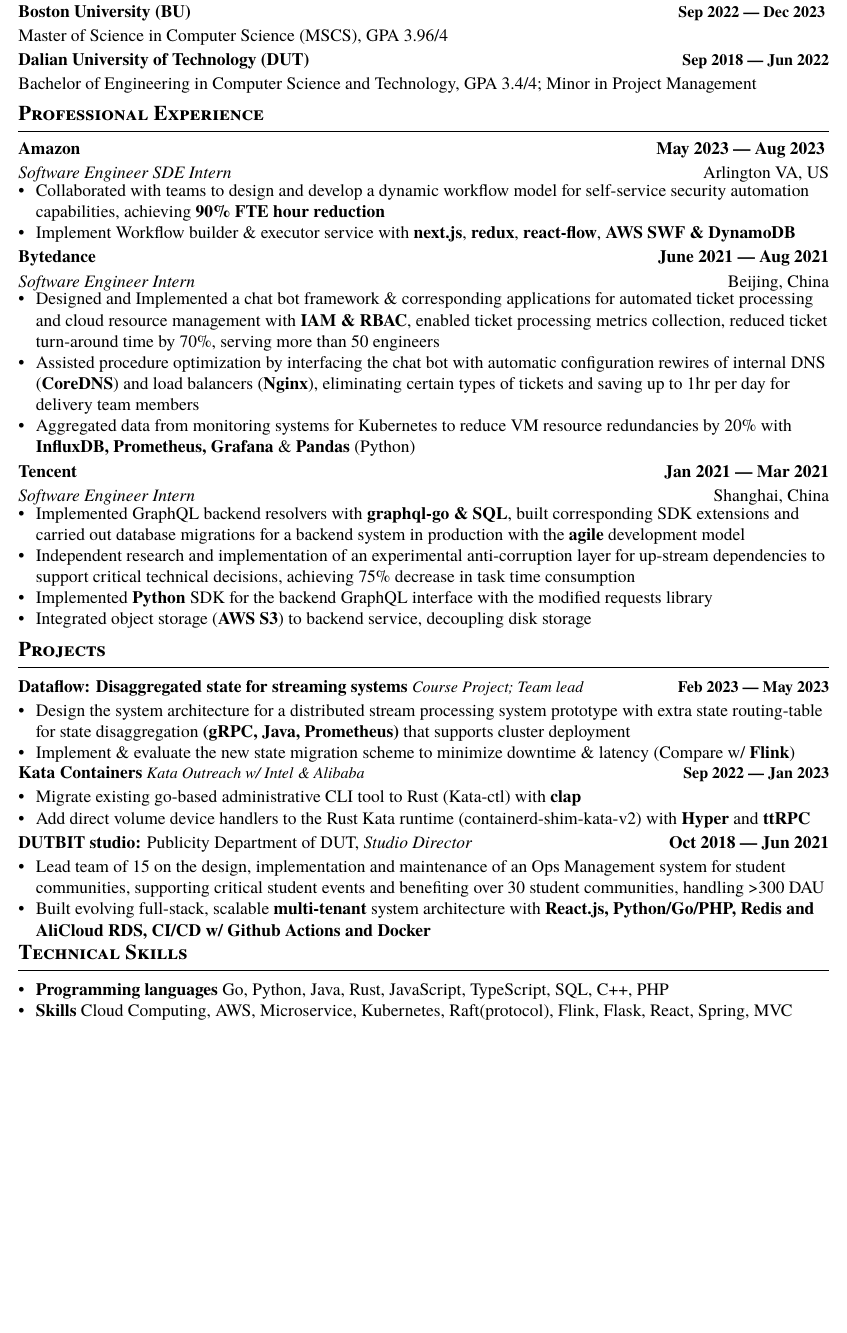
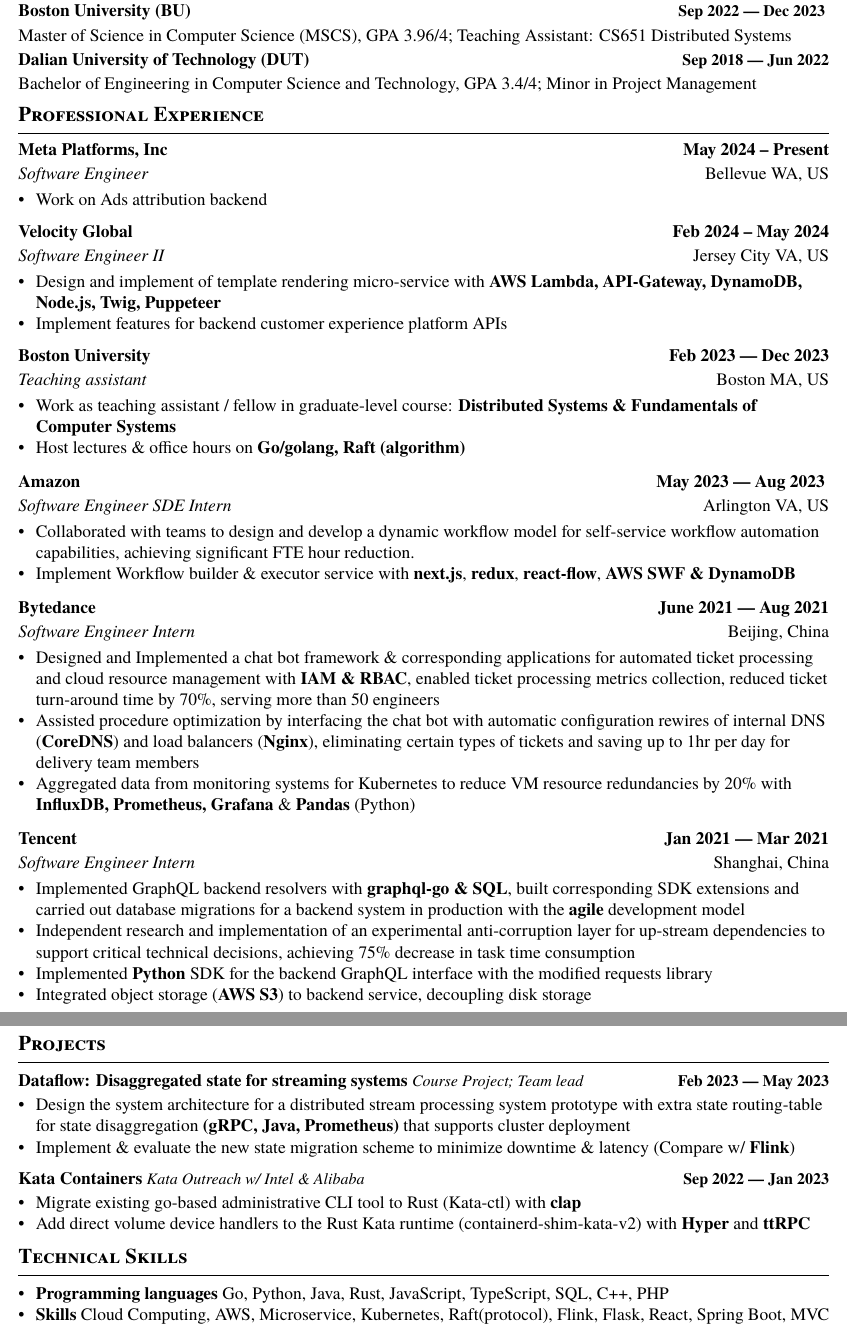
Before and after one commit to tzY15368/resume, a LaTeX CV (resume.tex): part of the page before the commit and two parts of pages 1 and 2 of 2 after it, the two joined at a grey line, cut so that both start at the same text, the shorter picture padded with empty space. Compiled offline with XeLaTeX; a missing font is replaced by an installed copy or a similar font.

Commit message:
Update resume.tex

```diff
--- a/resume.tex
+++ b/resume.tex
@@ -139,7 +139,7 @@
 \section{\textbf{Education}}
 \vspace{-0.2cm}
 \subsection*{Boston University (BU)\hfill \textbf{ Sep 2022 --- Dec 2023 }}
-Master of Science in Computer Science (MSCS), GPA 3.96/4\\
+Master of Science in Computer Science (MSCS), GPA 3.96/4; Teaching Assistant: CS651 Distributed Systems\\
 
 \vspace{-0.4cm}
 \subsection*{Dalian University of Technology (DUT) \hfill \textbf{Sep 2018 --- Jun 2022}}
@@ -156,12 +156,35 @@
 \section{\textbf{Professional Experience}}
 
 \vspace{-0.15cm}
+\subsection*{\normalsize\textbf{Meta Platforms, Inc}\hfill May 2024 -- Present}
+\subtext{\textit{Software Engineer} \hfill Bellevue WA, US}
+    \begin{zitemize}
+        \item Work on Ads attribution backend
+    \end{zitemize}
 
+\vspace{-0.15cm}
+\subsection*{\normalsize\textbf{Velocity Global}\hfill Feb 2024 -- May 2024}
+\subtext{\textit{Software Engineer II} \hfill Jersey City VA, US}
+    \begin{zitemize}
+        \item Design and implement of template rendering micro-service with \textbf{AWS Lambda, API-Gateway, DynamoDB, Node.js, Twig, Puppeteer}
+        \item Implement features for backend customer experience platform APIs
+    \end{zitemize}
+
+\vspace{-0.15cm}
+
+\subsection*{\normalsize\textbf{Boston University}\hfill Feb 2023 --- Dec 2023}
+\subtext{\textit{Teaching assistant} \hfill Boston MA, US}
+    \begin{zitemize}
+        \item Work as teaching assistant / fellow in graduate-level course: \textbf{Distributed Systems \& Fundamentals of Computer Systems}
+        \item Host lectures \& office hours on \textbf{Go/golang, Raft (algorithm)}
+    \end{zitemize}
+
+\vspace{-0.1cm}
 
 \subsection*{\normalsize\textbf{Amazon}\hfill May 2023 --- Aug 2023 }
 \subtext{\textit{Software Engineer SDE Intern} \hfill Arlington VA, US}
     \begin{zitemize}
-        \item Collaborated with teams to design and develop a dynamic workflow model for self-service security automation capabilities, achieving \textbf{90\% FTE hour reduction}
+        \item Collaborated with teams to design and develop a dynamic workflow model for self-service workflow automation capabilities, achieving significant FTE hour reduction.
         \item Implement Workflow builder \& executor service with \textbf{next.js}, \textbf{redux}, \textbf{react-flow}, \textbf{AWS SWF \& DynamoDB}
         % \item Design and implement workflow execution backend with Python, \textbf{AWS Simple Workflow Service} \& \textbf{DynamoDB}
     \end{zitemize}
@@ -218,21 +241,21 @@
 \end{zitemize}
 
 
-\vspace{-0.1cm}
+% \vspace{-0.1cm}
 
-\subsection*{DUTBIT studio: {\normalsize\normalfont Publicity Department of DUT, \textit{Studio Director}} \hfill  Oct 2018 --- Jun 2021}
+% \subsection*{DUTBIT studio: {\normalsize\normalfont Publicity Department of DUT, \textit{Studio Director}} \hfill  Oct 2018 --- Jun 2021}
 
-    \begin{zitemize}
-        \item Lead team of 15 on the design, implementation and maintenance of an Ops Management system for student communities, supporting critical student events and benefiting over 30 student communities, handling >300 DAU
-        \item Built evolving full-stack, scalable \textbf{multi-tenant} system architecture with \textbf{React.js, Python/Go/PHP, Redis and AliCloud RDS, CI/CD w/ Github Actions and Docker}
-    \end{zitemize}
+%     \begin{zitemize}
+%         \item Lead team of 15 on the design, implementation and maintenance of an Ops Management system for student communities, supporting critical student events and benefiting over 30 student communities, handling >300 DAU
+%         \item Built evolving full-stack, scalable \textbf{multi-tenant} system architecture with \textbf{React.js, Python/Go/PHP, Redis and AliCloud RDS, CI/CD w/ Github Actions and Docker}
+%     \end{zitemize}
 
 \vspace{-0.4cm}
 \section{\textbf{Technical Skills}}
 \vspace{-0.2cm}
 \begin{zitemize}
     \item \textbf{Programming languages} Go, Python, Java, Rust, JavaScript, TypeScript, SQL, C++, PHP
-    \item \textbf{Skills} Cloud Computing, AWS, Microservice, Kubernetes, Raft(protocol), Flink, Flask, React, Spring, MVC
+    \item \textbf{Skills} Cloud Computing, AWS, Microservice, Kubernetes, Raft(protocol), Flink, Flask, React, Spring Boot, MVC
 \end{zitemize}
 
 
```
